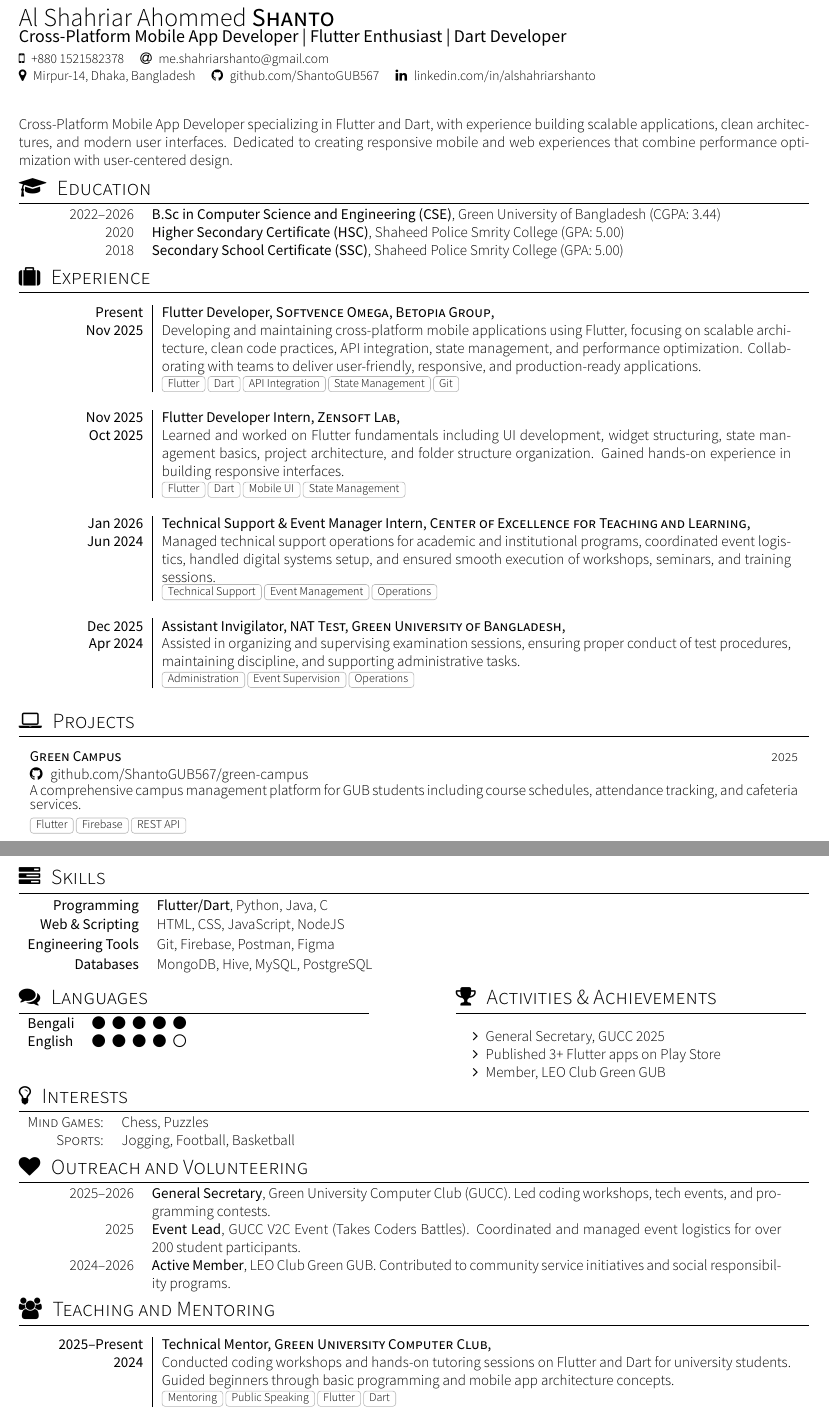
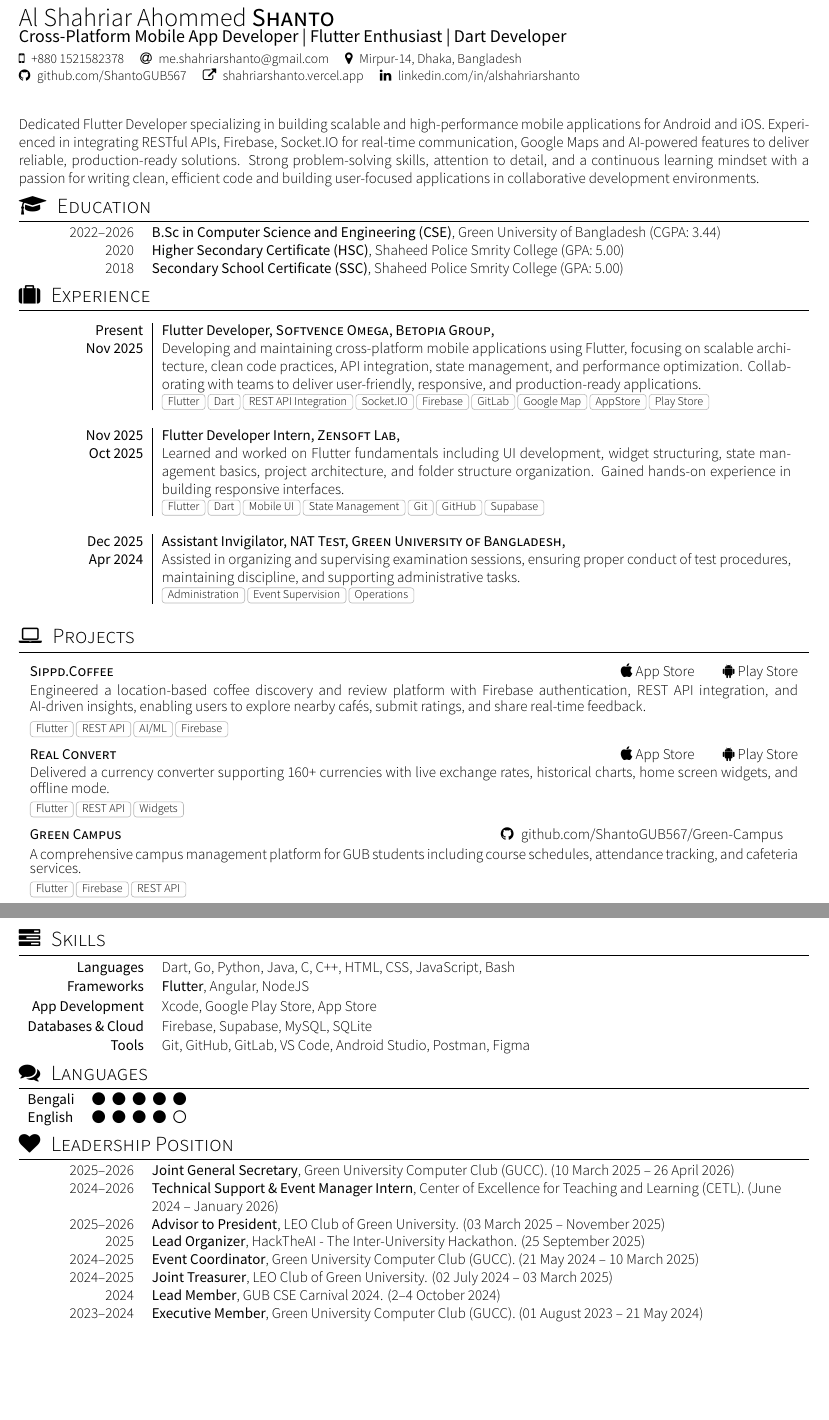
Before and after one commit to ShantoGUB567/Shanto-CV-3.0, a LaTeX CV (cv.tex): two parts of pages 1 and 2 of 2, joined at a grey line, cut so that both start at the same text, the shorter picture padded with empty space. Compiled offline with XeLaTeX; a missing font is replaced by an installed copy or a similar font.

Commit message:
update cv

```diff
--- a/cv.tex
+++ b/cv.tex
@@ -29,7 +39,7 @@
 		{\thepage}
 
 	\par{
-	Cross-Platform Mobile App Developer specializing in Flutter and Dart, with experience building scalable applications, clean architectures, and modern user interfaces. Dedicated to creating responsive mobile and web experiences that combine performance optimization with user-centered design.
+	Dedicated Flutter Developer specializing in building scalable and high-performance mobile applications for Android and iOS. Experienced in integrating RESTful APIs, Firebase, Socket.IO for real-time communication, Google Maps and AI-powered features to deliver reliable, production-ready solutions. Strong problem-solving skills, attention to detail, and a continuous learning mindset with a passion for writing clean, efficient code and building user-focused applications in collaborative development environments.
 	}
 
 	\sectionTitle{Education}{\faMortarBoard}
@@ -49,21 +59,14 @@
 	    {Nov 2025}      {
 	                      Developing and maintaining cross-platform mobile applications using Flutter, focusing on scalable architecture, clean code practices, API integration, state management, and performance optimization. Collaborating with teams to deliver user-friendly, responsive, and production-ready applications.
 	                    }
-	                    {Flutter, Dart, API Integration, State Management, Git}
+	                    {Flutter, Dart, REST API Integration, Socket.IO, Firebase, GitLab, Google Map, AppStore, Play Store}
 	  \emptySeparator
 	  \experience
 	    {Nov 2025}      {Flutter Developer Intern}{Zensoft Lab}{}
 	    {Oct 2025}      {
 	                      Learned and worked on Flutter fundamentals including UI development, widget structuring, state management basics, project architecture, and folder structure organization. Gained hands-on experience in building responsive interfaces.
 	                    }
-	                    {Flutter, Dart, Mobile UI, State Management}
-	  \emptySeparator
-	  \experience
-	    {Jan 2026}      {Technical Support \& Event Manager Intern}{Center of Excellence for Teaching and Learning}{}
-	    {Jun 2024}      {
-	                      Managed technical support operations for academic and institutional programs, coordinated event logistics, handled digital systems setup, and ensured smooth execution of workshops, seminars, and training sessions.
-	                    }
-	                    {Technical Support, Event Management, Operations}
+	                    {Flutter, Dart, Mobile UI, State Management, Git, GitHub, Supabase}
 	  \emptySeparator
 	  \experience
 	    {Dec 2025}      {Assistant Invigilator}{NAT Test, Green University of Bangladesh}{}
@@ -76,8 +79,20 @@
 	\sectionTitle{Projects}{\faLaptop}
 	\begin{projects}
 		\project
-		{Green Campus}{2025}
-		{\github{ShantoGUB567/green-campus}}
+		{Sippd.Coffee}{}
+		{\href{https://apps.apple.com/sg/app/sippd-coffee/id6752921147}{\faApple\ App Store} \hspace{1.5em} \href{https://play.google.com/store/apps/details?id=com.sipped.app}{\faAndroid\ Play Store}}
+		{Engineered a location-based coffee discovery and review platform with Firebase authentication, REST API integration, and AI-driven insights, enabling users to explore nearby cafés, submit ratings, and share real-time feedback.}
+		{Flutter, REST API, AI/ML, Firebase}
+
+		\project
+		{Real Convert}{}
+		{\href{https://apps.apple.com/in/app/real-convert/id6748574890}{\faApple\ App Store} \hspace{1.5em} \href{https://play.google.com/store/apps/details?id=com.solank.currencyconverter}{\faAndroid\ Play Store}}
+		{Delivered a currency converter supporting 160+ currencies with live exchange rates, historical charts, home screen widgets, and offline mode.}
+		{Flutter, REST API, Widgets}
+
+		\project
+		{Green Campus}{}
+		{\github{ShantoGUB567/Green-Campus}}
 		{A comprehensive campus management platform for GUB students including course schedules, attendance tracking, and cafeteria services.}
 		{Flutter, Firebase, REST API}
 
@@ -96,49 +105,59 @@
 
 	\sectionTitle{Skills}{\faTasks}
 	\begin{keywords}
-			\keywordsentry{Programming}{\textbf{Flutter/Dart}, Python, Java, C}
-			\keywordsentry{Web \& Scripting}{HTML, CSS, JavaScript, NodeJS}
-			\keywordsentry{Engineering Tools}{Git, Firebase, Postman, Figma}
-			\keywordsentry{Databases}{MongoDB, Hive, MySQL, PostgreSQL}
+			\keywordsentry{Languages}{Dart, Go, Python, Java, C, C++, HTML, CSS, JavaScript, Bash}
+			\keywordsentry{Frameworks}{\textbf{Flutter}, Angular, NodeJS}
+			\keywordsentry{App Development}{Xcode, Google Play Store, App Store}
+			\keywordsentry{Databases \& Cloud}{Firebase, Supabase, MySQL, SQLite}
+			\keywordsentry{Tools}{Git, GitHub, GitLab, VS Code, Android Studio, Postman, Figma}
 	\end{keywords}
 
-	\twocolumnsection
-	{\sectionTitle{Languages}{\faComments}
+	\sectionTitle{Languages}{\faComments}
 	\begin{tabular}{ll}
 		\textbf{Bengali} & {\color{accentcolor}\faCircle \enspace \faCircle \enspace \faCircle \enspace \faCircle \enspace \faCircle} \\
 		\textbf{English} & {\color{accentcolor}\faCircle \enspace \faCircle \enspace \faCircle \enspace \faCircle \enspace \faCircleThin} \\
-	\end{tabular}}
-	{\sectionTitle{Activities \& Achievements}{\faTrophy}
-	\vspace{1em}
-	\begin{itemize}
-		\item General Secretary, GUCC 2025
-		\item Published 3+ Flutter apps on Play Store
-		\item Member, LEO Club Green GUB
-	\end{itemize}
-	}
-
-	\sectionTitle{Interests}{\faLightbulbO}
-	\begin{tabular}{rl}
-	    \textsc{Mind Games:} & Chess, Puzzles \\
-	    \textsc{Sports:} & Jogging, Football, Basketball \\
 	\end{tabular}
 
-	\sectionTitle{Outreach and Volunteering}{\faHeart}
+% 	\twocolumnsection
+% 	{\sectionTitle{Languages}{\faComments}
+% 	\begin{tabular}{ll}
+% 		\textbf{Bengali} & {\color{accentcolor}\faCircle \enspace \faCircle \enspace \faCircle \enspace \faCircle \enspace \faCircle} \\
+% 		\textbf{English} & {\color{accentcolor}\faCircle \enspace \faCircle \enspace \faCircle \enspace \faCircle \enspace \faCircleThin} \\
+% 	\end{tabular}}
+% 	{\sectionTitle{Activities \& Achievements}{\faTrophy}
+% 	\vspace{1em}
+% 	\begin{itemize}
+% 		\item General Secretary, GUCC 2025
+% 		\item Published 3+ Flutter apps on Play Store
+% 		\item Member, LEO Club Green GUB
+% 	\end{itemize}
+% 	}
+
+% 	\sectionTitle{Interests}{\faLightbulbO}
+% 	\begin{tabular}{rl}
+% 	    \textsc{Mind Games:} & Chess, Puzzles \\
+% 	    \textsc{Sports:} & Jogging, Football, Basketball \\
+% 	\end{tabular}
+
+	\sectionTitle{Leadership Position}{\faHeart}
 	\begin{scholarship}
 		\scholarshipentry{2025--2026}
-						{\textbf{General Secretary}, Green University Computer Club (GUCC). Led coding workshops, tech events, and programming contests.}
+						{\textbf{Joint General Secretary}, Green University Computer Club (GUCC). (10 March 2025 -- 26 April 2026)}
+		\scholarshipentry{2024--2026}
+						{\textbf{Technical Support \& Event Manager Intern}, Center of Excellence for Teaching and Learning (CETL). (June 2024 -- January 2026)}
+		\scholarshipentry{2025--2026}
+						{\textbf{Advisor to President}, LEO Club of Green University. (03 March 2025 -- November 2025)}
 		\scholarshipentry{2025}
-						{\textbf{Event Lead}, GUCC V2C Event (Takes Coders Battles). Coordinated and managed event logistics for over 200 student participants.}
-		\scholarshipentry{2024--2026}
-						{\textbf{Active Member}, LEO Club Green GUB. Contributed to community service initiatives and social responsibility programs.}
+						{\textbf{Lead Organizer}, HackTheAI - The Inter-University Hackathon. (25 September 2025)}
+		\scholarshipentry{2024--2025}
+						{\textbf{Event Coordinator}, Green University Computer Club (GUCC). (21 May 2024 -- 10 March 2025)}
+		\scholarshipentry{2024--2025}
+						{\textbf{Joint Treasurer}, LEO Club of Green University. (02 July 2024 -- 03 March 2025)}
+		\scholarshipentry{2024}
+						{\textbf{Lead Member}, GUB CSE Carnival 2024. (2--4 October 2024)}
+		\scholarshipentry{2023--2024}
+						{\textbf{Executive Member}, Green University Computer Club (GUCC). (01 August 2023 -- 21 May 2024)}
+		\scholarshipentry{2023}
+						{\textbf{Volunteer}, 2022 ICPC Asia Dhaka Regional Contest. (9--10 March 2023)}
 	\end{scholarship}
 
-	\sectionTitle{Teaching and Mentoring}{\faUsers}
-	\begin{experiences}
-	  \experience
-	    {2025--Present} {Technical Mentor}{Green University Computer Club}{}
-	    {2024}          {
-	                      Conducted coding workshops and hands-on tutoring sessions on Flutter and Dart for university students. Guided beginners through basic programming and mobile app architecture concepts.
-	                    }
-	                    {Mentoring, Public Speaking, Flutter, Dart}
-	\end{experiences}
```
Also changed, not shown: cv.pdf, cv.tex (53 more changed lines), 4 other files.
